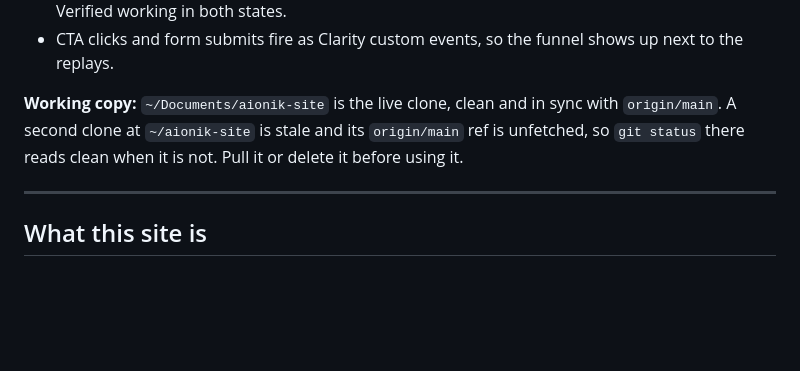
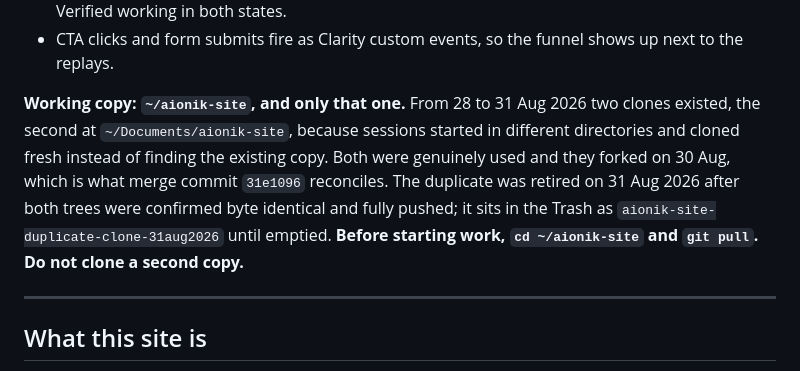
Before and after one commit to danespencer01-png/aionik-site, a Markdown page: HANDOFF.md, the part around the change. Drawn GitHub-style; blank space fills up the shorter version.

Commit message:
Consolidate on a single local clone
Two clones had been in use since 29 Aug and forked once already, which is
what 31e1096 merges. Both trees were byte identical and fully pushed, so
the Documents duplicate was moved to the Trash and ~/aionik-site is now
the only working copy.

Co-Authored-By: Claude Opus 5 <noreply@anthropic.com>
Claude-Session: https://claude.ai/code/session_01KqVuBJDNpdm21bidN5ScPM

```diff
--- a/HANDOFF.md
+++ b/HANDOFF.md
@@ -28,10 +28,13 @@ const CLARITY_PROJECT_ID = 'yaet5grufy';                        // Microsoft Cla
 - CTA clicks and form submits fire as Clarity custom events, so the funnel shows up next to
   the replays.
 
-**Working copy:** `~/Documents/aionik-site` is the live clone, clean and in sync with
-`origin/main`. A second clone at `~/aionik-site` is stale and its `origin/main` ref is
-unfetched, so `git status` there reads clean when it is not. Pull it or delete it before
-using it.
+**Working copy: `~/aionik-site`, and only that one.** From 28 to 31 Aug 2026 two clones
+existed, the second at `~/Documents/aionik-site`, because sessions started in different
+directories and cloned fresh instead of finding the existing copy. Both were genuinely used
+and they forked on 30 Aug, which is what merge commit `31e1096` reconciles. The duplicate
+was retired on 31 Aug 2026 after both trees were confirmed byte identical and fully pushed;
+it sits in the Trash as `aionik-site-duplicate-clone-31aug2026` until emptied.
+**Before starting work, `cd ~/aionik-site` and `git pull`. Do not clone a second copy.**
 
 ---
 
```
